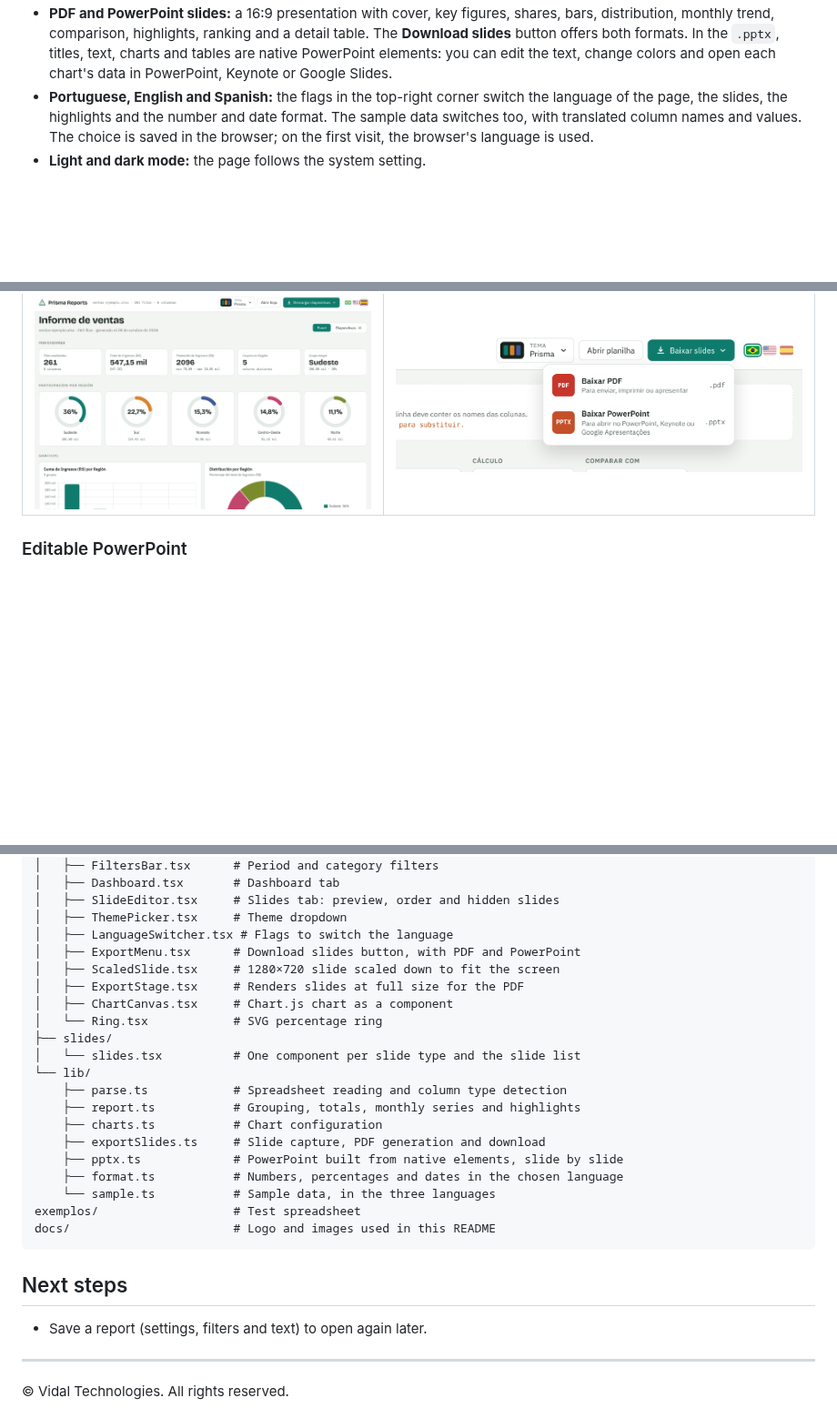
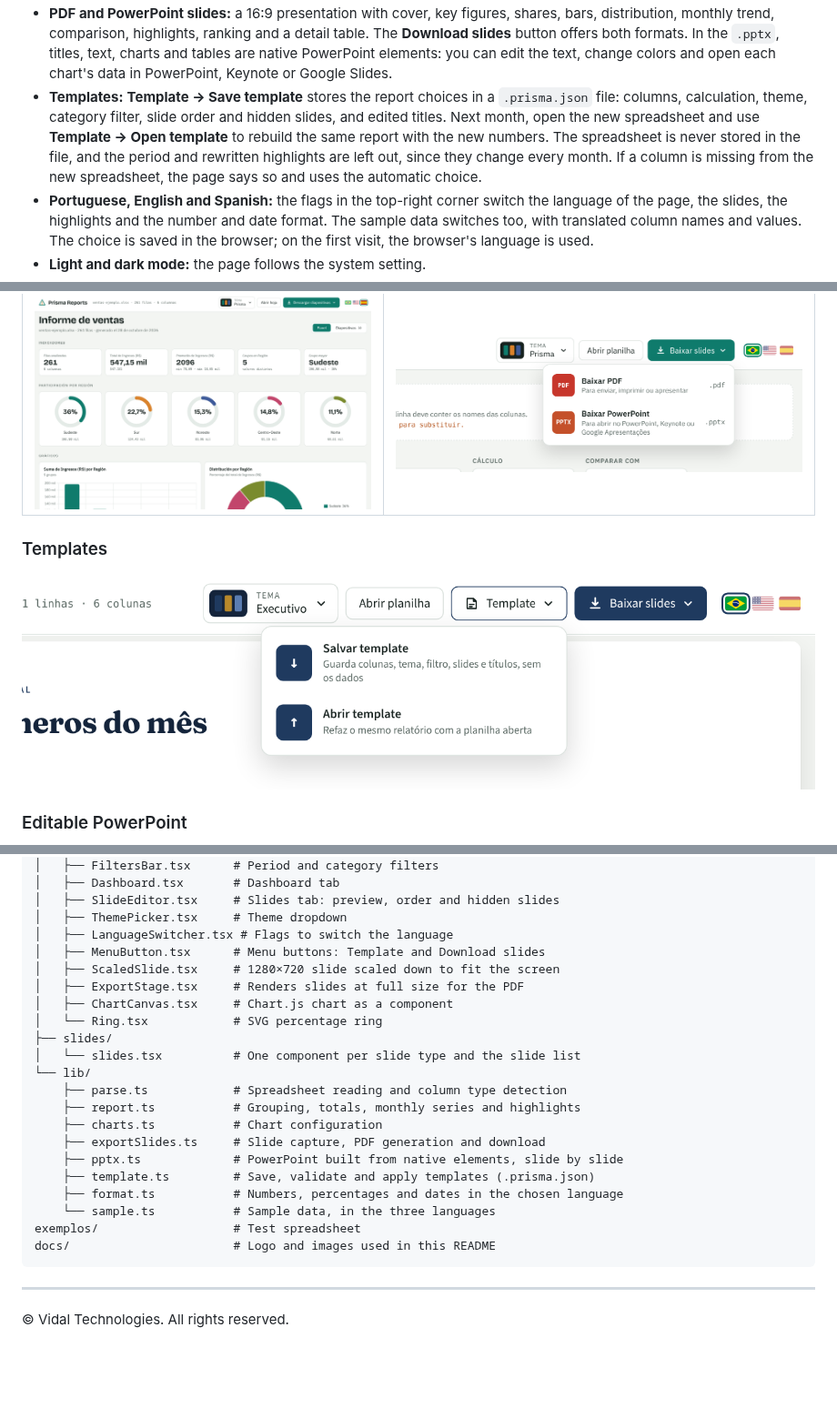
Before and after one commit to vidaltechnologies/prismareports, a Markdown page: README.en.md, 3 parts joined by grey strips. Shown at 91% size. Drawn GitHub-style; pictures changed too: docs/screenshots/template.png (added); blank space fills up the shorter version.

````diff
--- a/README.en.md
+++ b/README.en.md
@@ -67,6 +67,12 @@ Everything runs in the browser. Your data is never sent to a server.
   **Download slides** button offers both formats. In the `.pptx`, titles, text, charts and
   tables are native PowerPoint elements: you can edit the text, change colors and open each
   chart's data in PowerPoint, Keynote or Google Slides.
+- **Templates:** **Template → Save template** stores the report choices in a `.prisma.json`
+  file: columns, calculation, theme, category filter, slide order and hidden slides, and edited
+  titles. Next month, open the new spreadsheet and use **Template → Open template** to rebuild
+  the same report with the new numbers. The spreadsheet is never stored in the file, and the
+  period and rewritten highlights are left out, since they change every month. If a column is
+  missing from the new spreadsheet, the page says so and uses the automatic choice.
 - **Portuguese, English and Spanish:** the flags in the top-right corner switch the language
   of the page, the slides, the highlights and the number and date format. The sample data
   switches too, with translated column names and values. The choice is saved in the browser;
@@ -104,6 +110,10 @@ The interface is currently in Portuguese.
 | Dashboard in Spanish | Download as PDF or PowerPoint |
 | --- | --- |
 | ![Dashboard in Spanish, with Spanish number format](docs/screenshots/idioma-espanhol.png) | ![Download slides menu with PDF and PowerPoint options](docs/screenshots/download.png) |
+
+### Templates
+
+![Template menu with Save template and Open template](docs/screenshots/template.png)
 
 ### Editable PowerPoint
 
@@ -205,7 +215,7 @@ src/
 │   ├── SlideEditor.tsx     # Slides tab: preview, order and hidden slides
 │   ├── ThemePicker.tsx     # Theme dropdown
 │   ├── LanguageSwitcher.tsx # Flags to switch the language
-│   ├── ExportMenu.tsx      # Download slides button, with PDF and PowerPoint
+│   ├── MenuButton.tsx      # Menu buttons: Template and Download slides
 │   ├── ScaledSlide.tsx     # 1280×720 slide scaled down to fit the screen
 │   ├── ExportStage.tsx     # Renders slides at full size for the PDF
 │   ├── ChartCanvas.tsx     # Chart.js chart as a component
@@ -218,16 +228,13 @@ src/
     ├── charts.ts           # Chart configuration
     ├── exportSlides.ts     # Slide capture, PDF generation and download
     ├── pptx.ts             # PowerPoint built from native elements, slide by slide
+    ├── template.ts         # Save, validate and apply templates (.prisma.json)
     ├── format.ts           # Numbers, percentages and dates in the chosen language
     └── sample.ts           # Sample data, in the three languages
 exemplos/                   # Test spreadsheet
 docs/                       # Logo and images used in this README
 ```
 
-## Next steps
-
-- Save a report (settings, filters and text) to open again later.
-
 ---
 
 © Vidal Technologies. All rights reserved.
````
Also changed, not shown: README.es.md (+12 -5 lines), README.md (+12 -5 lines), 6 other files.
